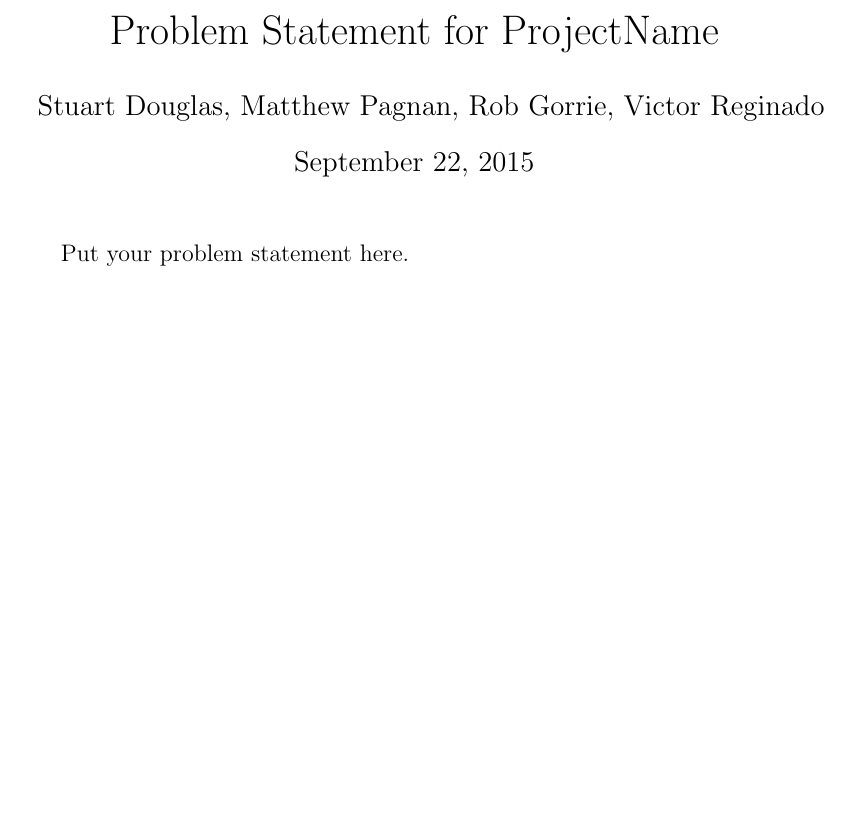
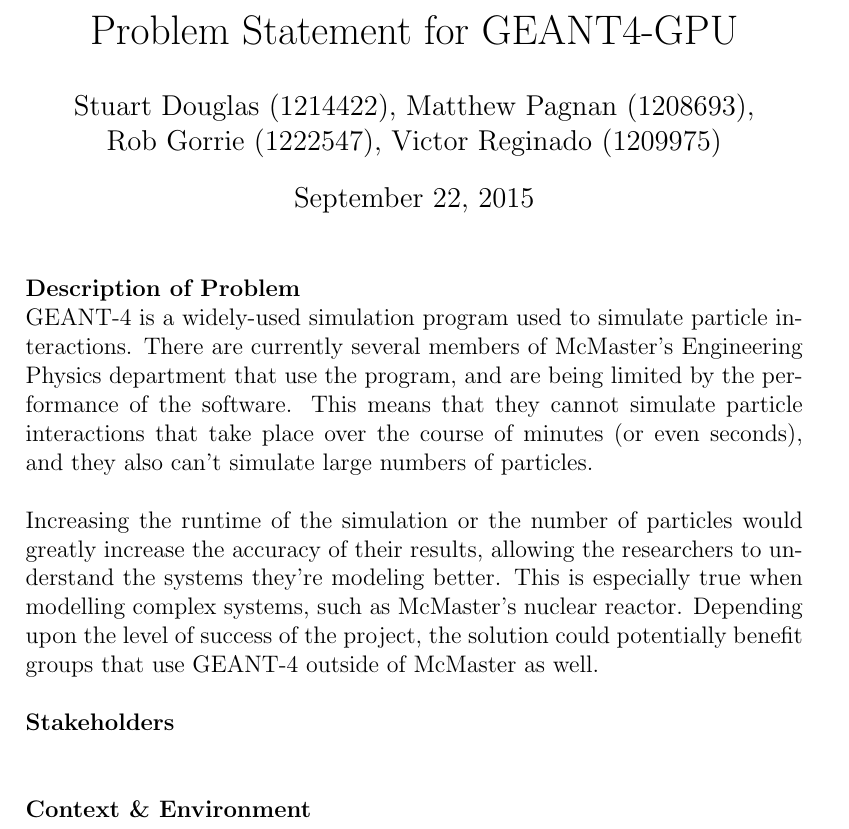
Before and after one commit to studouglas/GEANT4-GPU, a LaTeX document (Documentation/ProblemStatement.tex): part of the page, cut so that both start at the same text, the shorter picture padded with empty space. Compiled offline with pdfLaTeX.

Commit message:
added problem description to problem statement

```diff
--- a/Documentation/ProblemStatement.tex
+++ b/Documentation/ProblemStatement.tex
@@ -6,25 +6,46 @@
 \newif\ifcomments\commentstrue
 
 \ifcomments
-\newcommand{\authornote}[3]{\textcolor{#1}{[#3 ---#2]}}
-\newcommand{\todo}[1]{\textcolor{red}{[TODO: #1]}}
+	\newcommand{\authornote}[3]{\textcolor{#1}{[#3 ---#2]}}
+	\newcommand{\todo}[1]{\textcolor{red}{[TODO: #1]}}
 \else
-\newcommand{\authornote}[3]{}
-\newcommand{\todo}[1]{}
+	\newcommand{\authornote}[3]{}
+	\newcommand{\todo}[1]{}
 \fi
 
 \newcommand{\wss}[1]{\authornote{magenta}{SS}{#1}}
 \newcommand{\ds}[1]{\authornote{blue}{ND}{#1}}
+% End Comments ---------------------------------------------
 
-% ======================= BEGIN DOCUMENT ========================== %
+
+% ============================ BEGIN DOCUMENT =============================== %
 \begin{document}
 
-\title{Problem Statement for ProjectName}
-\author{Stuart Douglas, Matthew Pagnan, Rob Gorrie, Victor Reginado}
-\date{\today}
+\title{Problem Statement for GEANT4-GPU}
+\author{Stuart Douglas (1214422), Matthew Pagnan (1208693),
+		\\ Rob Gorrie (1222547), Victor Reginado (1209975)}
 
 \maketitle
 
-Put your problem statement here.
+
+\noindent
+\textbf{Description of Problem}\\
+GEANT-4 is a widely-used simulation program used to simulate particle
+interactions. There are currently several members of McMaster's Engineering
+Physics department that use the program, and are being limited by the
+performance of the software. This means that they cannot simulate particle
+interactions that take place over the course of minutes (or even seconds), and
+they also can't simulate large numbers of particles.\\
+
+\noindent
+Increasing the runtime of the simulation or the number of particles would greatly increase the accuracy of their results, allowing the researchers to understand the systems they're modeling better. This is especially true when modelling complex systems, such as McMaster's nuclear reactor. Depending upon the level of success of the project, the solution could potentially benefit groups that use GEANT-4 outside of McMaster as well.\\
+
+\noindent
+\textbf{Stakeholders}\\
+\\
+
+\noindent
+\textbf{Context \& Environment}\\
+\\
 
 \end{document}
```
Also changed, not shown: Documentation/ProblemStatement.pdf, Documentation/ProblemStatement.tex (4 more changed lines).
